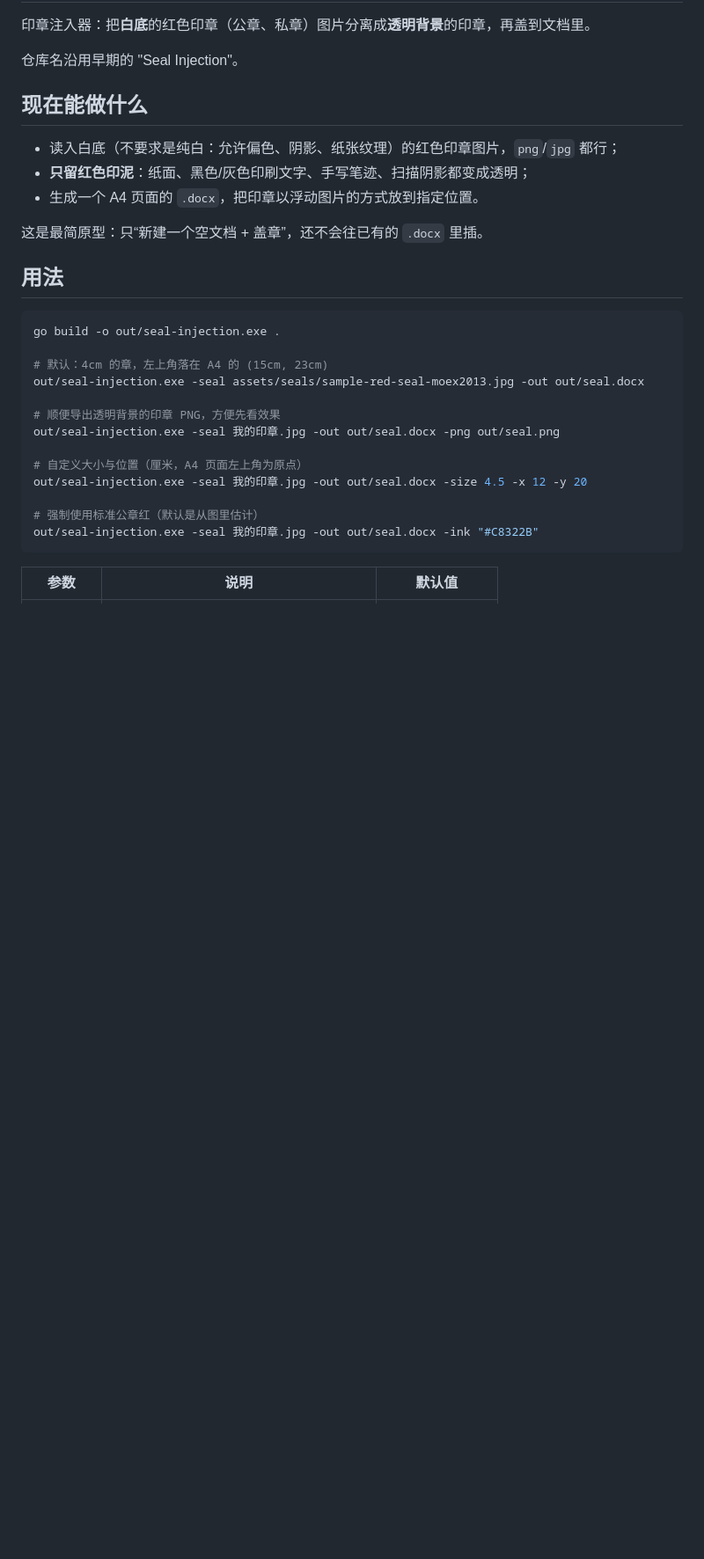
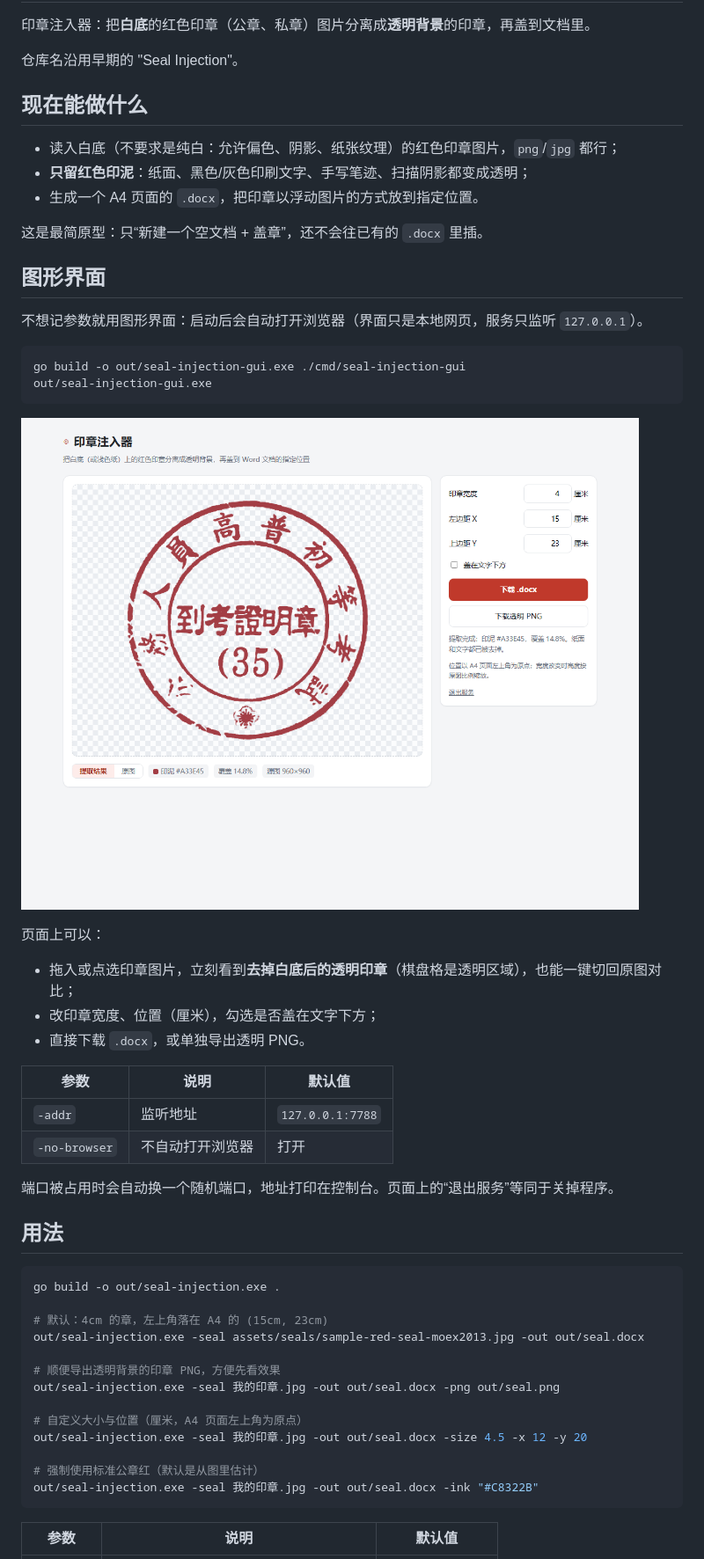
Before and after one commit to 1303-yzym/seal-injection, a Markdown page: README.md, the part around one of its changes. Shown at 88% size. GitHub-like rendering; pictures changed too: docs/screenshot.png (added); blank space fills up the shorter version.

Commit message:
feat: 新增本地网页版图形界面
- cmd/seal-injection-gui：net/http 服务 + 单页界面，选图/预览/调尺寸位置/下载 docx 与 PNG
- 页面用 go:embed 打进二进制，零第三方依赖、不需要 CGO
- internal/docx 增加 Bytes()，接口直接返回内存中的 docx，不再落临时文件
- 补充 HTTP 端到端测试与界面截图

````diff
--- a/README.md
+++ b/README.md
@@ -11,6 +11,30 @@
 - 生成一个 A4 页面的 `.docx`，把印章以浮动图片的方式放到指定位置。
 
 这是最简原型：只“新建一个空文档 + 盖章”，还不会往已有的 `.docx` 里插。
+
+## 图形界面
+
+不想记参数就用图形界面：启动后会自动打开浏览器（界面只是本地网页，服务只监听 `127.0.0.1`）。
+
+```bash
+go build -o out/seal-injection-gui.exe ./cmd/seal-injection-gui
+out/seal-injection-gui.exe
+```
+
+![图形界面](docs/screenshot.png)
+
+页面上可以：
+
+- 拖入或点选印章图片，立刻看到**去掉白底后的透明印章**（棋盘格是透明区域），也能一键切回原图对比；
+- 改印章宽度、位置（厘米），勾选是否盖在文字下方；
+- 直接下载 `.docx`，或单独导出透明 PNG。
+
+| 参数 | 说明 | 默认值 |
+| --- | --- | --- |
+| `-addr` | 监听地址 | `127.0.0.1:7788` |
+| `-no-browser` | 不自动打开浏览器 | 打开 |
+
+端口被占用时会自动换一个随机端口，地址打印在控制台。页面上的“退出服务”等同于关掉程序。
 
 ## 用法
 
````
Also changed, not shown: other parts of README.md (+12 -5 lines), 5 other files.
